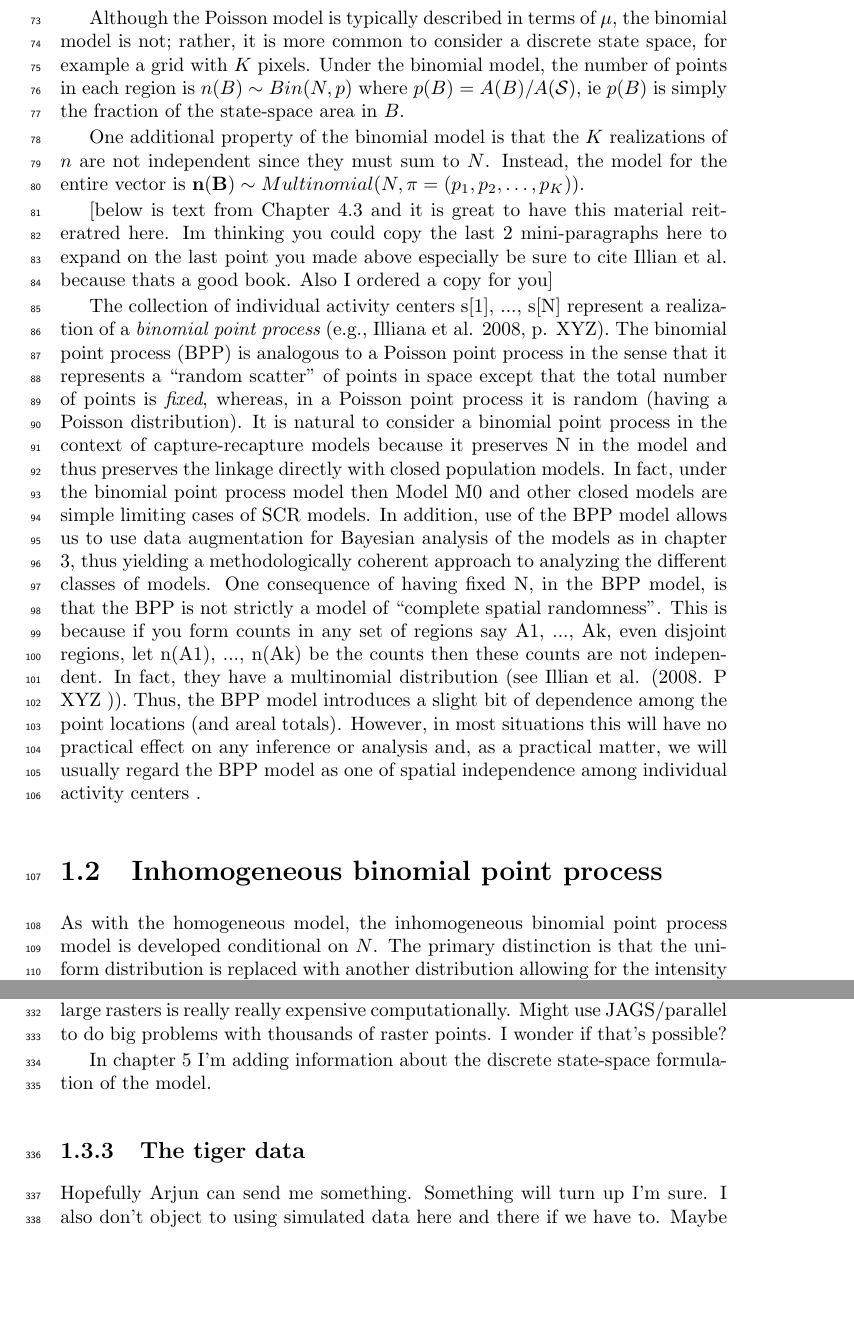
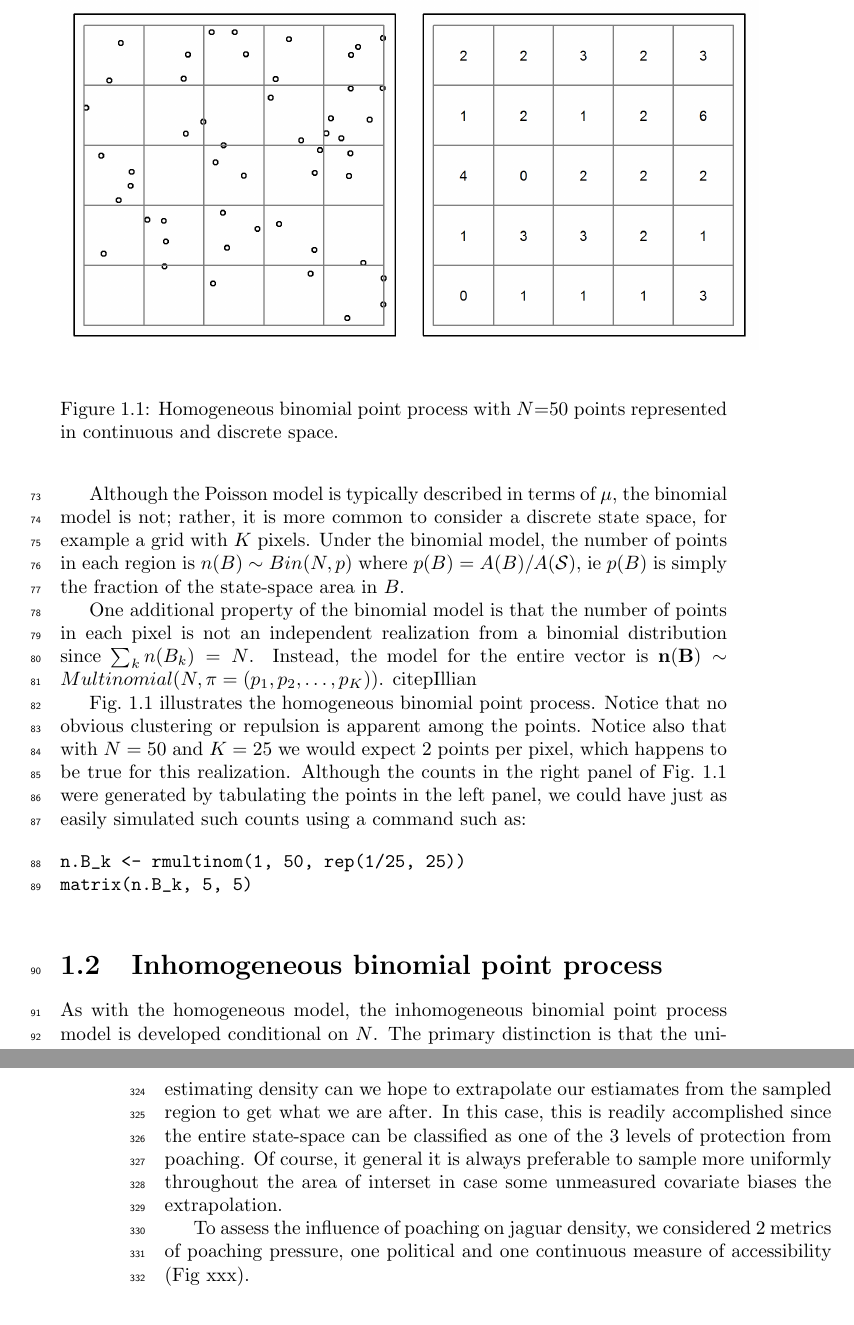
Before and after one commit to jaroyle/scrbook, a LaTeX book (Ch9/previewCh9.tex, which reads Ch9/Ch9.tex): two parts of pages 3 and 9 of 11 before the commit and two parts of pages 3 and 10 of 11 after it, joined at a grey line, cut at the place of the change, the shorter picture padded with empty space. Compiled offline with pdfLaTeX.

Commit message:
beginning section on jaguar example

```diff
--- a/Ch9/Ch9.tex
+++ b/Ch9/Ch9.tex
@@ -118,45 +118,36 @@ each region is $n(B) \sim Bin(N, p)$
 where $p(B) = A(B)/A(\cal{S})$, ie $p(B)$ is simply the fraction of
 the state-space area in $B$.
 
-One additional property of the binomial model is that the $K$
-realizations of $n$ are not independent since they must sum to
-$N$. Instead, the model for the entire vector
-is ${\bf n(B)} \sim Multinomial(N, {\mathbf{\pi}} = (p_1, p_2, \dots, p_K))$.
+One additional property of the binomial model is that the number of
+points in each pixel is not an independent realization from a binomial
+distribution since $\sum_k n(B_k) = N$. Instead, the model for the entire vector
+is ${\bf n(B)} \sim Multinomial(N, {\mathbf{\pi}} = (p_1, p_2, \dots,
+p_K))$. citep{Illian}
+
+Fig.~\ref{ch9:fig:homo} illustrates the homogeneous binomial point
+process. Notice that no obvious clustering or repulsion is apparent
+among the points. Notice also that with $N=50$ and $K=25$ we would
+expect 2 points per pixel, which happens to be true for this
+realization. Although the counts in the right panel of
+Fig.~\ref{ch9:fig:homo} were generated by tabulating the points in the
+left panel, we could have just as easily simulated such counts using a
+command such as:
+
+\begin{verbatim}
+n.B_k <- rmultinom(1, 50, rep(1/25, 25))
+matrix(n.B_k, 5, 5)
+\end{verbatim}
 
 
+\begin{figure}
+\centering
+\includegraphics[width=5in,height=2.5in]{figs/homoPlots}
+\label{ch9:fig:homo}
+\caption{Homogeneous binomial point process with $N$=50 points
+  represented in continuous and discrete space.}
+\end{figure}
 
-[below is text from Chapter 4.3 and it is great to have this
-material reiteratred here.  Im thinking you could copy the last 2
-mini-paragraphs here to expand on the last point you made above
-especially be sure to cite Illian et al. because thats a good
-book. Also I ordered a copy for you]
 
-The collection of individual activity centers s[1], ..., s[N] represent
-a realization of a {\it binomial point process} (e.g., Illiana et
-al. 2008, p. XYZ).  The binomial point process (BPP) is analogous to a
-Poisson point process in the sense that it represents a ``random
-scatter'' of points in space except that the total number of points
-is {\it fixed}, whereas, in a Poisson point process it is random
-(having a Poisson distribution).   It is natural to consider a
-binomial point process in the context of capture-recapture models
-because it preserves N in the model and thus preserves the linkage
-directly with closed population models. In fact, under the binomial
-point process model then Model M0 and other closed models are simple
-limiting cases of SCR models. In addition, use of the BPP model allows
-us to use data augmentation for Bayesian analysis of the models as in
-chapter 3, thus yielding a methodologically coherent approach to
-analyzing the different classes of models.
-One consequence of having fixed N, in the BPP model, is that the BPP
-is not strictly a model of ``complete spatial randomness''. This is
-because if you form counts in any set of regions say A1, ..., Ak, even
-disjoint regions, let n(A1), ..., n(Ak) be the counts then these counts
-are not independent. In fact, they have a multinomial distribution
-(see Illian et al. (2008. P XYZ )).
- Thus, the BPP model introduces a slight bit of dependence among the
- point locations (and areal totals). However, in most situations this
- will have no practical effect on any inference or analysis and, as a
- practical matter, we will usually regard the BPP model as one of
- spatial independence among individual activity centers .
 
 \section{Inhomogeneous binomial point process}
 
@@ -507,4 +481,0 @@ I think it is worth: (1) showing this example here possible or (2)
-give a sample WinBUGS analysis (simulated data) that shows this and
-discuss relevant issue: large rasters is really really expensive
-computationally. Might use JAGS/parallel to do big problems with
-thousands of raster points. I wonder if that's possible?
@@ -511,10 +485,8 @@ thousands of raster points. I wonder if that's possible?
 
-In chapter 5 I'm adding information about the discrete state-space
-formulation of the model.
+[andy will have some stuff about this in Ch5]
+
+Here is a cool example using JAGS with the data simulated above.
 
 
-\subsection{The tiger data}
+\subsection{The jaguar data}
 
-Hopefully Arjun can send me something. Something will turn up I'm
-sure.  I also don't object to using simulated data here and there if
-we have to. Maybe SECR has a canned example we could rip off?
@@ -521,3 +509,16 @@ we have to. Maybe SECR has a canned example we could rip off?
+that was not sampled uniformly. Only by estimating density can we hope
+to extrapolate our estiamates from the sampled region to get what we
+are after. In this case, this is readily accomplished since the entire
+state-space can be classified as one of the 3 levels of protection
+from poaching. Of course, it general it is always preferable to sample
+more uniformly throughout the area of interset in case some unmeasured
+covariate biases the extrapolation.
+
+To assess the influence of poaching on jaguar density, we considered 2
+metrics of poaching pressure, one political and one continuous measure
+of accessibility (Fig xxx).
+
+
 
 \section{MLE}
 
```
Also changed, not shown: Ch9/figs/heteroPlots.png (added), Ch9/figs/homoPlots.png (added), Ch9/previewCh9.pdf, Ch9/Ch9.tex (78 more changed lines), 3 other files.
